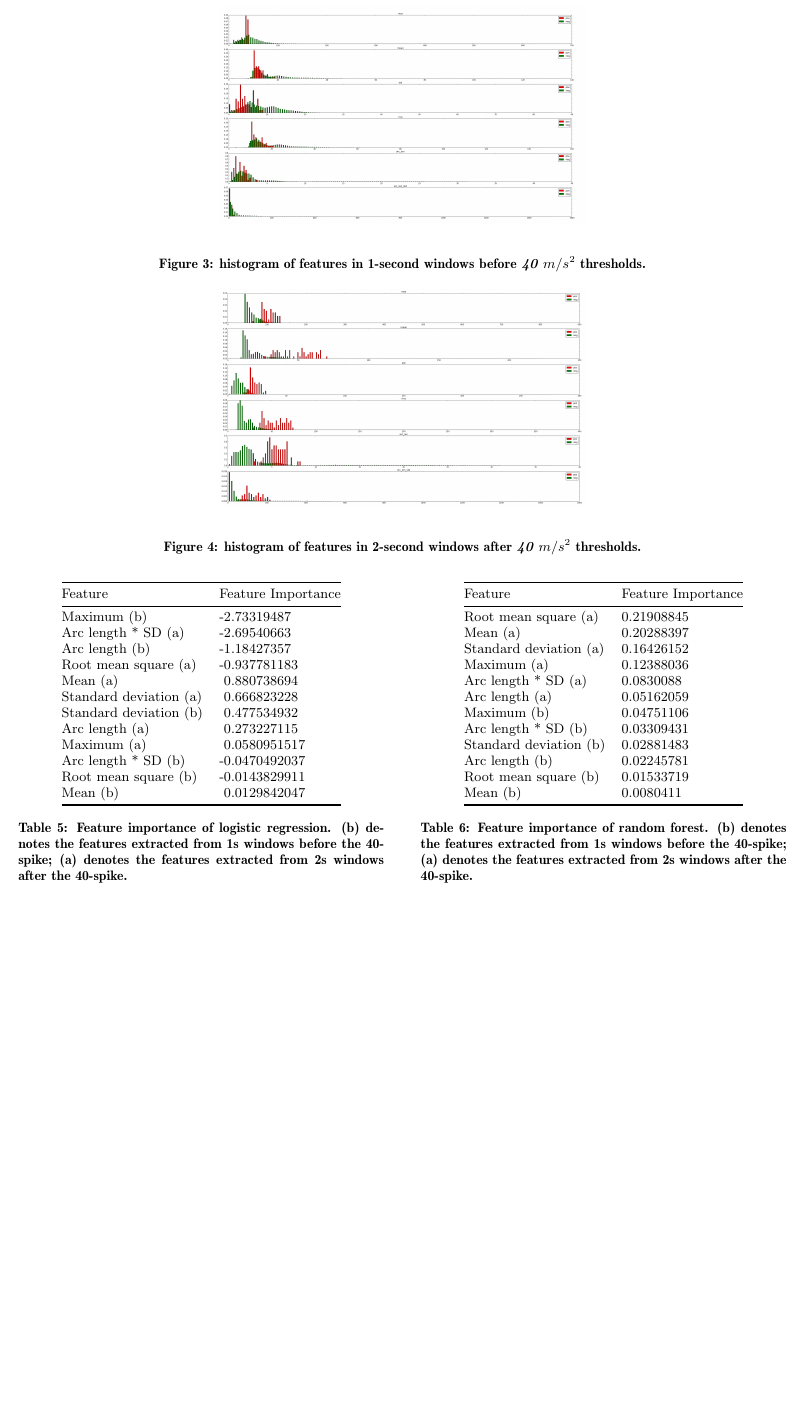
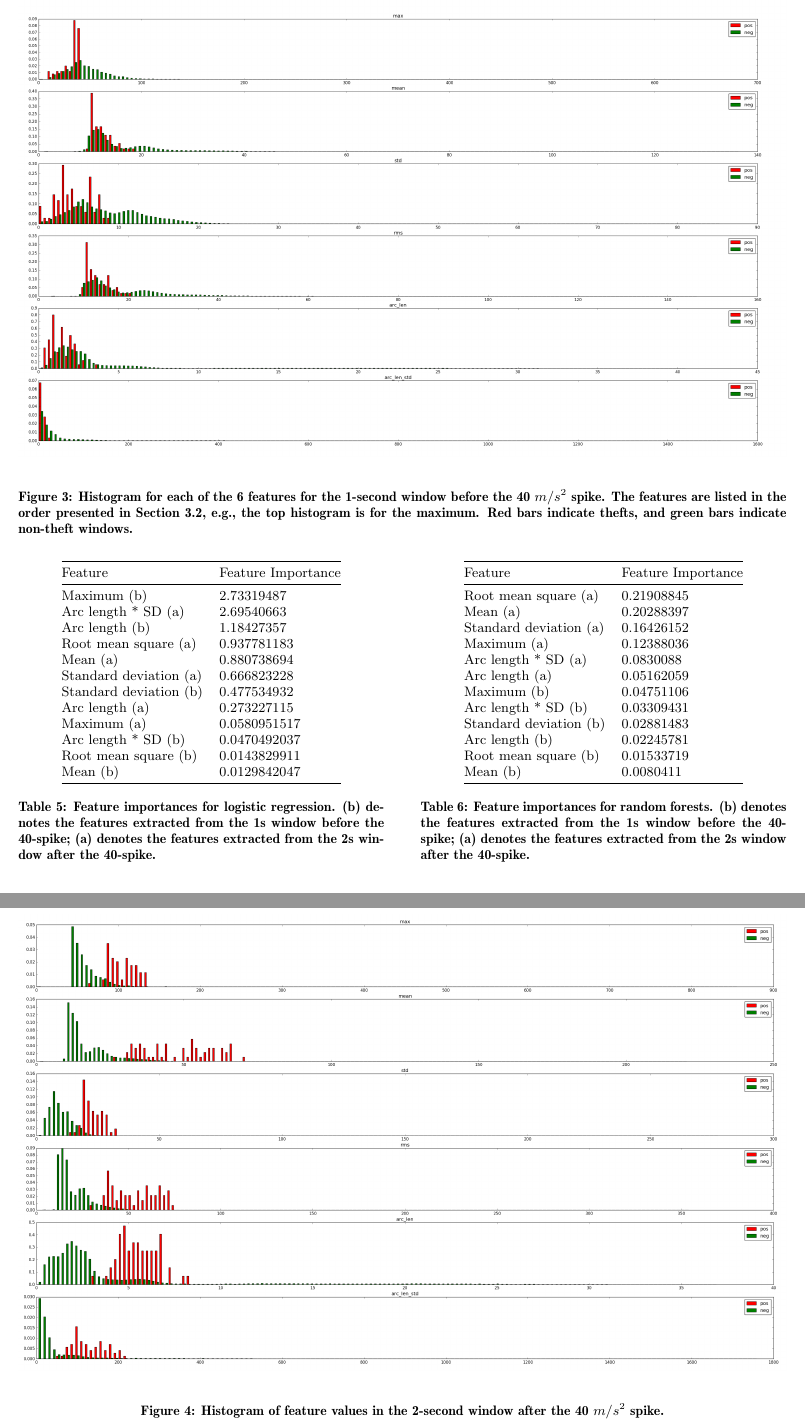
Before and after one commit to davidwagner/phone-theft-research, a LaTeX paper (phone_theft_detect_paper/soups-article.tex): part of page 5 of 6 before the commit and two parts of pages 5 and 6 of 7 after it, the two joined at a grey line, cut so that both start at the same text, the shorter picture padded with empty space. Compiled offline with pdfLaTeX.

Commit message:
A little more explanation on feature scores.  Use the absolute value for feature scores.

```diff
--- a/phone_theft_detect_paper/soups-article.tex
+++ b/phone_theft_detect_paper/soups-article.tex
@@ -462,20 +464,20 @@ Plotting a histogram of feature values (see Figures~\ref{fig:beforehist} and \re
 \begin{tabular}{@{}ll@{}}
 \toprule
 Feature                & Feature Importance \\ \midrule
-Maximum (b)            & -2.73319487        \\
-Arc length * SD (a)    & -2.69540663        \\
-Arc length (b)         & -1.18427357        \\
-Root mean square (a)   & -0.937781183       \\
-Mean (a)               & \ 0.880738694      \\
-Standard deviation (a) & \ 0.666823228      \\
-Standard deviation (b) & \ 0.477534932      \\
-Arc length (a)         & \ 0.273227115      \\
-Maximum (a)            & \ 0.0580951517     \\
-Arc length * SD (b)    & -0.0470492037      \\
-Root mean square (b)   & -0.0143829911      \\
-Mean (b)               & \ 0.0129842047     \\ \bottomrule
+Maximum (b)            & 2.73319487        \\
+Arc length * SD (a)    & 2.69540663        \\
+Arc length (b)         & 1.18427357        \\
+Root mean square (a)   & 0.937781183       \\
+Mean (a)               & 0.880738694      \\
+Standard deviation (a) & 0.666823228      \\
+Standard deviation (b) & 0.477534932      \\
+Arc length (a)         & 0.273227115      \\
+Maximum (a)            & 0.0580951517     \\
+Arc length * SD (b)    & 0.0470492037      \\
+Root mean square (b)   & 0.0143829911      \\
+Mean (b)               & 0.0129842047     \\ \bottomrule
 \end{tabular}
-\caption{Feature importance of logistic regression. (b) denotes the features extracted from 1s windows before the 40-spike; (a) denotes the features extracted from 2s windows after the 40-spike.}
+\caption{Feature importances for logistic regression. (b) denotes the features extracted from the 1s window before the 40-spike; (a) denotes the features extracted from the 2s window after the 40-spike.}
 \label{tbl:importance-lr}
 \end{table}
 
@@ -504,23 +506,23 @@ Arc length (b)         & 0.02245781         \\
 Root mean square (b)   & 0.01533719         \\
 Mean (b)               & 0.0080411          \\ \bottomrule
 \end{tabular}
-\caption{Feature importance of random forest. (b) denotes the features extracted from 1s windows before the 40-spike; (a) denotes the features extracted from 2s windows after the 40-spike.}
+\caption{Feature importances for random forests. (b) denotes the features extracted from the 1s window before the 40-spike; (a) denotes the features extracted from the 2s window after the 40-spike.}
 \label{tbl:importance-rf}
 \end{table}
 
 \begin{figure*}[t]
 \begin{center}
-\includegraphics[width=1.0\columnwidth]{hist_features_before_win_size_1_2.png}
+\includegraphics[width=\textwidth]{hist_features_before_win_size_1_2.png}
 \end{center}
-\caption{histogram of features in 1-second windows before \textit{40 $m/s^2$} thresholds.}
+\caption{Histogram for each of the 6 features for the 1-second window before the 40 $m/s^2$ spike.  The features are listed in the order presented in Section~\ref{s:features}, e.g., the top histogram is for the maximum.  Red bars indicate thefts, and green bars indicate non-theft windows.}
 \label{fig:beforehist}
 \end{figure*}
 
 \begin{figure*}[t]
 \begin{center}
-\includegraphics[width=1.0\columnwidth]{hist_features_after_win_size_1_2.png}
+\includegraphics[width=\textwidth]{hist_features_after_win_size_1_2.png}
 \end{center}
-\caption{histogram of features in 2-second windows after \textit{40 $m/s^2$} thresholds.}
+\caption{Histogram of feature values in the 2-second window after the 40 $m/s^2$ spike.}
 \label{fig:afterhist}
 \end{figure*}
 
```
Also changed, not shown: phone_theft_detect_paper/soups-article.tex (6 more changed lines).
